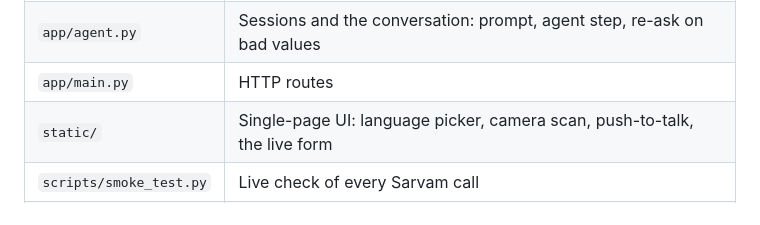
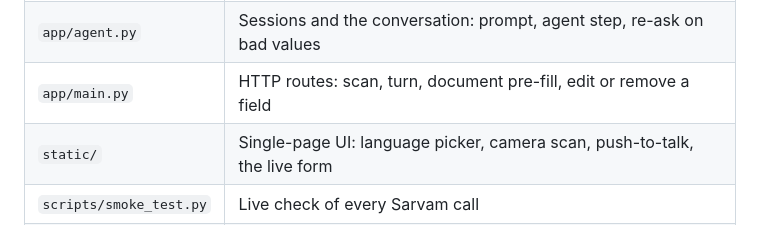
Before and after one commit to ch24btech11028-create/sahayak, a Markdown page: README.md, the part around the change. Rendered like a GitHub page.

Commit message:
Bring build spec, pitch and README in line with field removal and honest scope

```diff
--- a/README.md
+++ b/README.md
@@ -53,7 +53,7 @@ read-back with nothing left to change.
 | `app/sarvam.py` | One function per Sarvam API call; the only module that uses the SDK |
 | `app/forms.py` | Form and field model, reading a scan, normalising and validating answers |
 | `app/agent.py` | Sessions and the conversation: prompt, agent step, re-ask on bad values |
-| `app/main.py` | HTTP routes |
+| `app/main.py` | HTTP routes: scan, turn, document pre-fill, edit or remove a field |
 | `static/` | Single-page UI: language picker, camera scan, push-to-talk, the live form |
 | `scripts/smoke_test.py` | Live check of every Sarvam call |
 | `docs/PITCH.md` | The pitch and a full explanation |
```
Also changed, not shown: docs/INDUS_BUILD.md (+9 -3 lines), docs/PITCH.md (+5 -3 lines).
